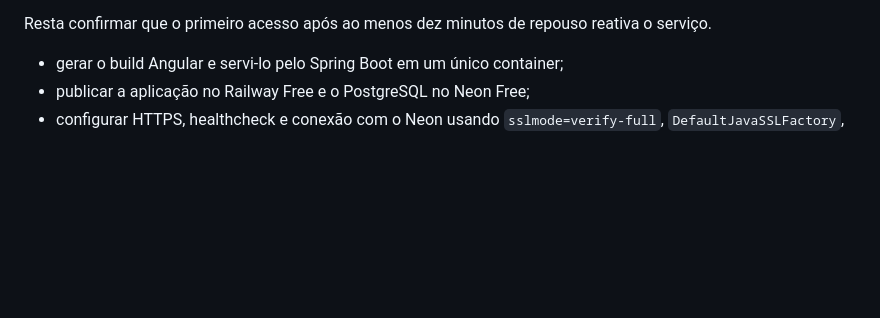
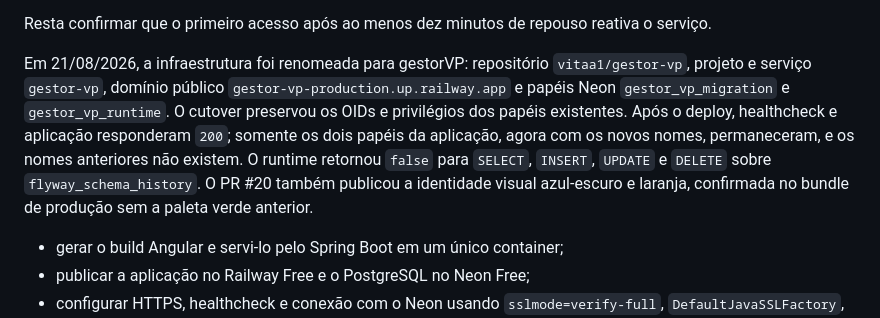
Before and after one commit to vitaa1/gestor-vp, a Markdown page: docs/roadmap-mvp.md, the part around the change. Rendered like a GitHub page; blank space fills up the shorter version.

```diff
--- a/docs/roadmap-mvp.md
+++ b/docs/roadmap-mvp.md
@@ -48,6 +48,17 @@ validação operacional confirmou:
 
 Resta confirmar que o primeiro acesso após ao menos dez minutos de repouso
 reativa o serviço.
+
+Em 21/08/2026, a infraestrutura foi renomeada para gestorVP: repositório
+`vitaa1/gestor-vp`, projeto e serviço `gestor-vp`, domínio público
+`gestor-vp-production.up.railway.app` e papéis Neon `gestor_vp_migration` e
+`gestor_vp_runtime`. O cutover preservou os OIDs e privilégios dos papéis
+existentes. Após o deploy, healthcheck e aplicação responderam `200`; somente
+os dois papéis da aplicação, agora com os novos nomes, permaneceram, e os nomes
+anteriores não existem. O runtime retornou `false` para `SELECT`, `INSERT`,
+`UPDATE` e `DELETE` sobre `flyway_schema_history`. O PR #20 também publicou a
+identidade visual azul-escuro e laranja, confirmada no bundle de produção sem a
+paleta verde anterior.
 
 - gerar o build Angular e servi-lo pelo Spring Boot em um único container;
 - publicar a aplicação no Railway Free e o PostgreSQL no Neon Free;
```
Also changed, not shown: README.md (+4 -4 lines), docs/publicacao.md (+11 -4 lines).
